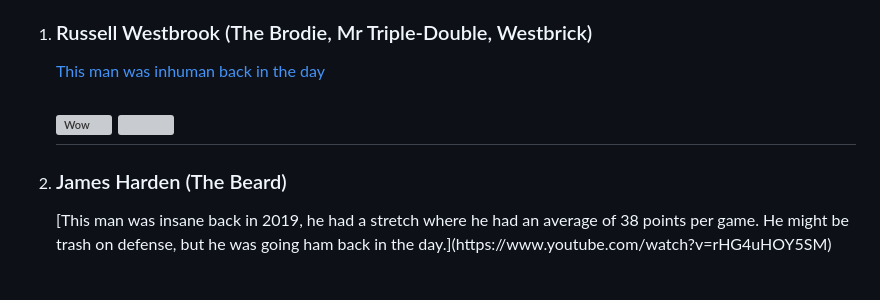
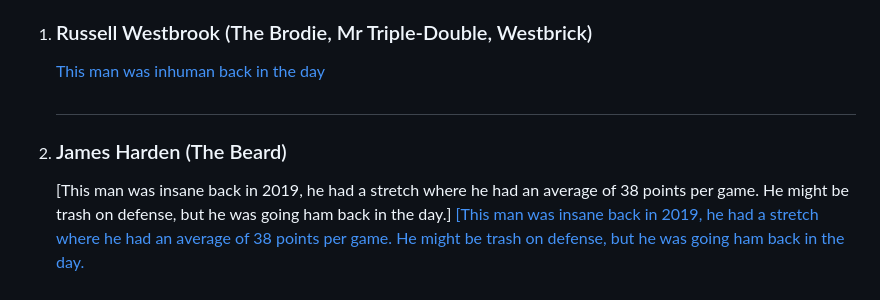
Before and after one commit to Tazerface693/IGME-110-Repo, a Markdown page: Best Prime NBA Players-listicle.md, the part around one of its changes. Rendered like a GitHub page; grey boxes are pictures that could not be loaded.

```diff
--- a/Best Prime NBA Players-listicle.md
+++ b/Best Prime NBA Players-listicle.md
@@ -10,8 +10,9 @@
 
 <a href="https://www.youtube.com/watch?v=8oXbCUdVU9Y">This man was inhuman back in the day</a>
 
-![Wow](https://a.espncdn.com/i/infographics/20161024_westbrook/jordan_stats8.jpg) ![](https://i.redd.it/91tyxzrrkry51.jpg)
+<a href="https://a.espncdn.com/i/infographics/20161024_westbrook/jordan_stats8.jpg) ![](https://i.redd.it/91tyxzrrkry51.jpg"></a>
 ---
 <li><h3>James Harden (The Beard)</h3></li>
-   [This man was insane back in 2019, he had a stretch where he had an average of 38 points per game. He might be trash on defense, but he was going ham back in the day.](https://www.youtube.com/watch?v=rHG4uHOY5SM)
+   [This man was insane back in 2019, he had a stretch where he had an average of 38 points per game. He might be trash on defense, but he was going ham back in the day.]
+   <a href="https://www.youtube.com/watch?v=rHG4uHOY5SM">[This man was insane back in 2019, he had a stretch where he had an average of 38 points per game. He might be trash on defense, but he was going ham back in the day.</a>
 
```
Also changed, not shown: other parts of Best Prime NBA Players-listicle.md (+7 -5 lines).
